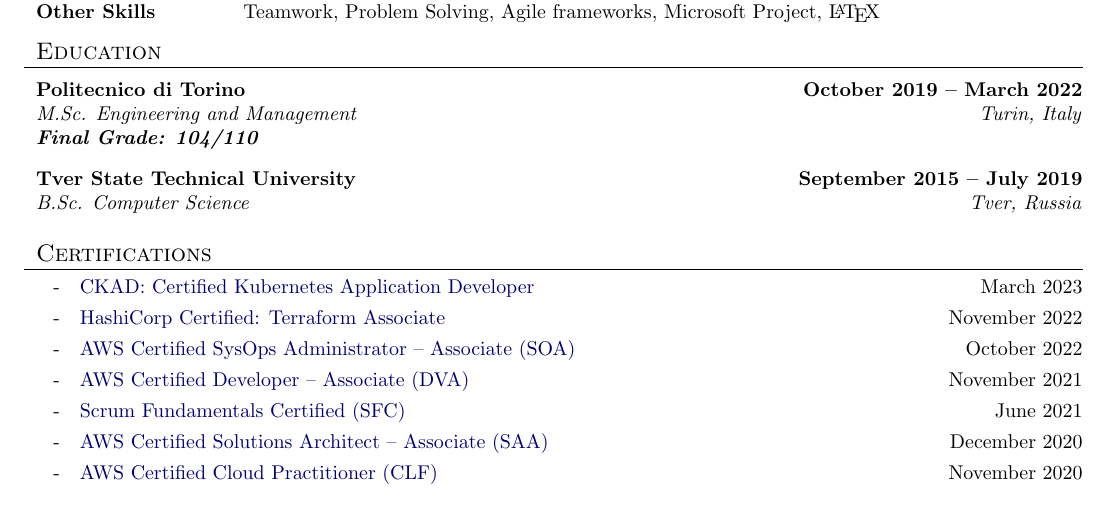
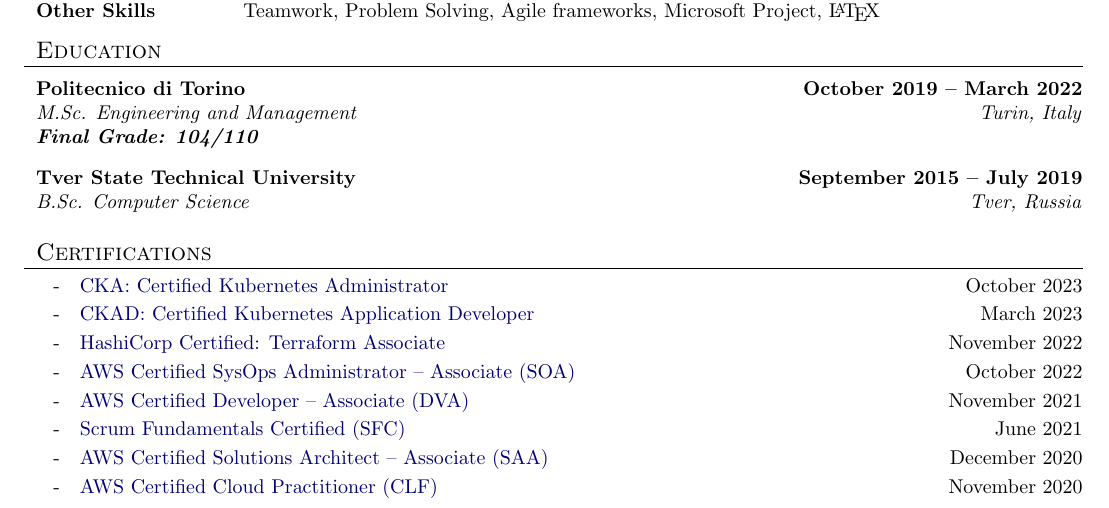
Before and after one commit to chiemerieezechukwu/resume-latex, a LaTeX document (CHIEMERIE EZECHUKWU.tex): part of the page, cut so that both start at the same text. Compiled offline with pdfLaTeX.

Commit message:
add CKA cert

```diff
--- a/CHIEMERIE EZECHUKWU.tex
+++ b/CHIEMERIE EZECHUKWU.tex
@@ -190,6 +190,7 @@
 
 \begin{resume_section}{Certifications}
   \begin{subitems}
+    \item \href{https://www.credly.com/badges/0e2803d2-eb45-4143-ae3c-6d35009256be}{CKA: Certified Kubernetes Administrator} \hfill October 2023
     \item \href{https://www.credly.com/badges/4a65defc-6caa-46cc-bec3-2aed6984ab89}{CKAD: Certified Kubernetes Application Developer} \hfill March 2023
     \item \href{https://www.credly.com/badges/26043bb9-cca6-4c6c-80ae-51a4ef85da84}{HashiCorp Certified: Terraform Associate} \hfill November 2022
     \item \href{https://www.credly.com/badges/849a2bb2-2a38-46ad-9352-613da643d83a}{AWS Certified SysOps Administrator -- Associate (SOA)} \hfill October 2022
```
